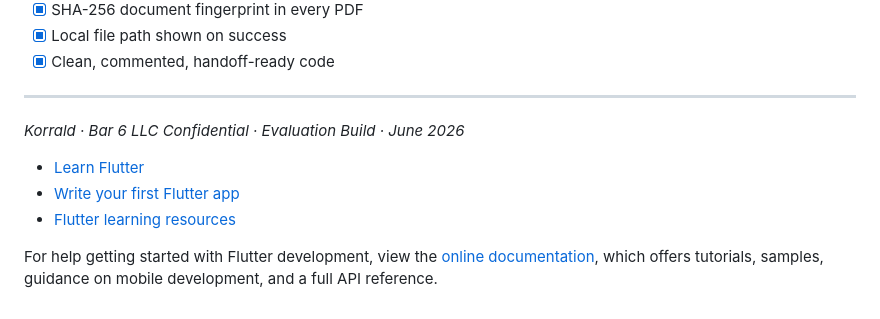
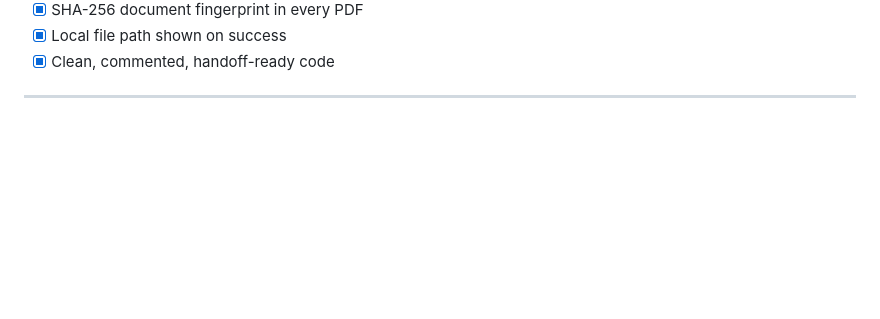
Before and after one commit to Christian2439/korrald, a Markdown page: README.md, the part around the change. Drawn GitHub-style; blank space fills up the shorter version.

```diff
--- a/README.md
+++ b/README.md
@@ -303,13 +303,3 @@ Adding a new vendor = adding a Firestore document. **No code redeploy needed.**
 - [x] Clean, commented, handoff-ready code
 
 ---
-
-*Korrald · Bar 6 LLC Confidential · Evaluation Build · June 2026*
-
-- [Learn Flutter](https://docs.flutter.dev/get-started/learn-flutter)
-- [Write your first Flutter app](https://docs.flutter.dev/get-started/codelab)
-- [Flutter learning resources](https://docs.flutter.dev/reference/learning-resources)
-
-For help getting started with Flutter development, view the
-[online documentation](https://docs.flutter.dev/), which offers tutorials,
-samples, guidance on mobile development, and a full API reference.
```
